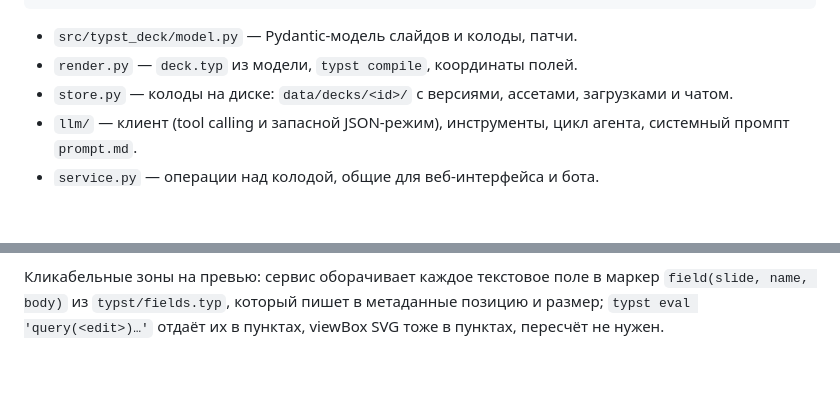
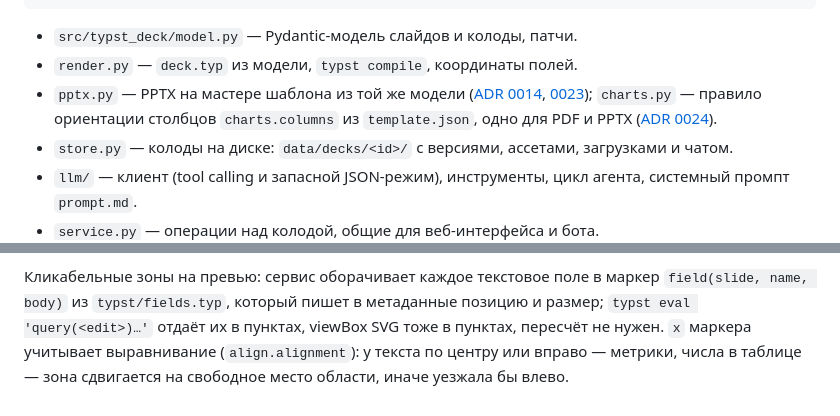
Before and after one commit to Vitvitsky/typst-deck, a Markdown page: docs/architecture.md, 2 parts joined by grey strips. Rendered like a GitHub page; blank space fills up the shorter version.

```diff
--- a/docs/architecture.md
+++ b/docs/architecture.md
@@ -16,6 +16,10 @@
 
 - `src/typst_deck/model.py` — Pydantic-модель слайдов и колоды, патчи.
 - `render.py` — `deck.typ` из модели, `typst compile`, координаты полей.
+- `pptx.py` — PPTX на мастере шаблона из той же модели
+  ([ADR 0014](adr/0014-pptx-on-template-master.md), [0023](adr/0023-typst-and-pptx-both.md));
+  `charts.py` — правило ориентации столбцов `charts.columns` из `template.json`,
+  одно для PDF и PPTX ([ADR 0024](adr/0024-bar-orientation-rule.md)).
 - `store.py` — колоды на диске: `data/decks/<id>/` с версиями, ассетами,
   загрузками и чатом.
 - `llm/` — клиент (tool calling и запасной JSON-режим), инструменты, цикл
@@ -38,4 +42,6 @@
 Кликабельные зоны на превью: сервис оборачивает каждое текстовое поле в
 маркер `field(slide, name, body)` из `typst/fields.typ`, который пишет в
 метаданные позицию и размер; `typst eval 'query(<edit>)…'` отдаёт их в
-пунктах, viewBox SVG тоже в пунктах, пересчёт не нужен.
+пунктах, viewBox SVG тоже в пунктах, пересчёт не нужен. `x` маркера учитывает
+выравнивание (`align.alignment`): у текста по центру или вправо — метрики, числа
+в таблице — зона сдвигается на свободное место области, иначе уезжала бы влево.
```
Also changed, not shown: README.md (+2 -1 lines), docs/operations.md (+9 -1 lines).
